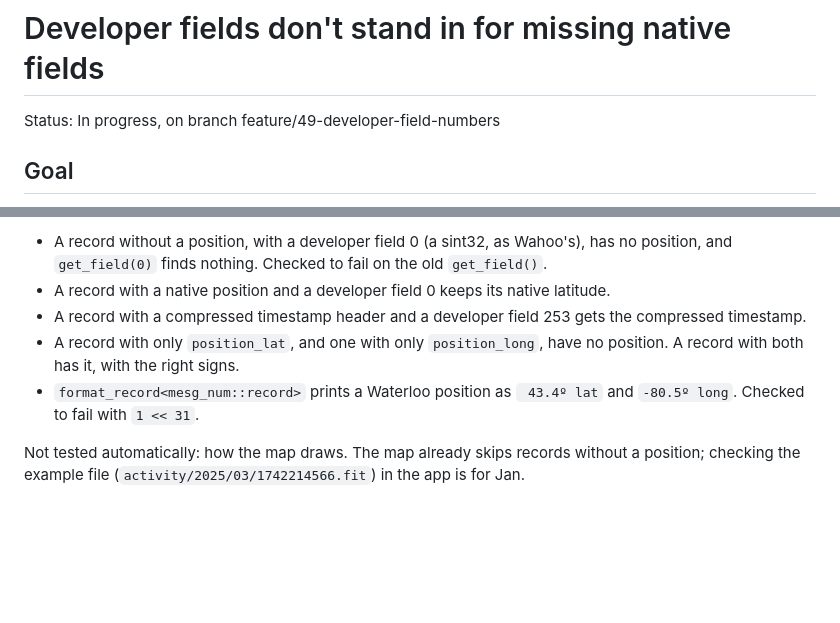
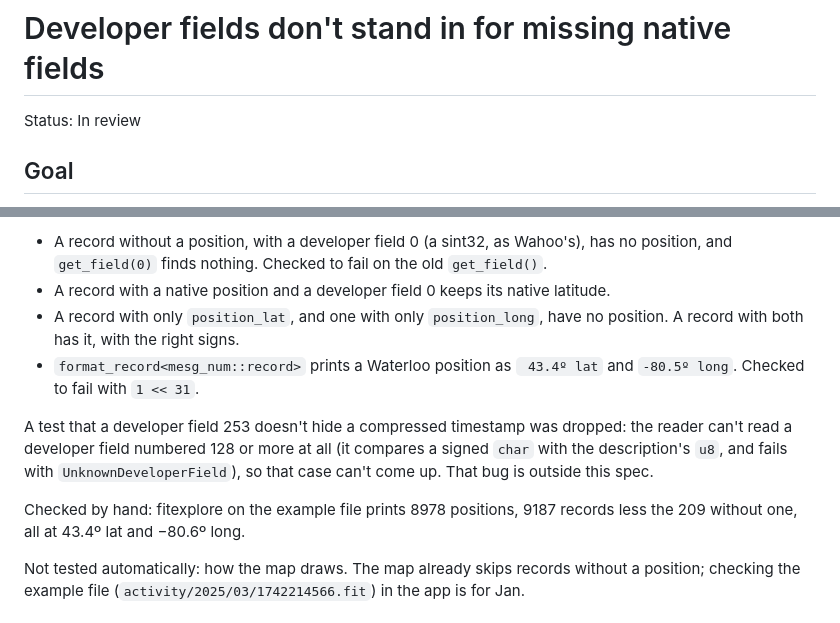
Before and after one commit to JanDeVisser/sweattrails, a Markdown page: specs/49-developer-field-numbers.md, 2 parts joined by grey strips. Rendered like a GitHub page; blank space fills up the shorter version.

Commit message:
Set spec 49 to In review
Co-Authored-By: Claude Opus 5.5 <noreply@anthropic.com>

```diff
--- a/specs/49-developer-field-numbers.md
+++ b/specs/49-developer-field-numbers.md
@@ -1,6 +1,6 @@
 # Developer fields don't stand in for missing native fields
 
-Status: In progress, on branch feature/49-developer-field-numbers
+Status: In review
 
 <!--
 Status is one of:
@@ -132,12 +132,19 @@ that have to come before them.
   fail on the old `get_field()`.
 - A record with a native position and a developer field 0 keeps its
   native latitude.
-- A record with a compressed timestamp header and a developer field 253
-  gets the compressed timestamp.
 - A record with only `position_lat`, and one with only `position_long`,
   have no position. A record with both has it, with the right signs.
 - `format_record<mesg_num::record>` prints a Waterloo position as
   ` 43.4º lat` and `-80.5º long`. Checked to fail with `1 << 31`.
+
+A test that a developer field 253 doesn't hide a compressed timestamp
+was dropped: the reader can't read a developer field numbered 128 or
+more at all (it compares a signed `char` with the description's `u8`, and
+fails with `UnknownDeveloperField`), so that case can't come up. That
+bug is outside this spec.
+
+Checked by hand: fitexplore on the example file prints 8978 positions,
+9187 records less the 209 without one, all at 43.4º lat and −80.6º long.
 
 Not tested automatically: how the map draws. The map already skips
 records without a position; checking the example file
```
